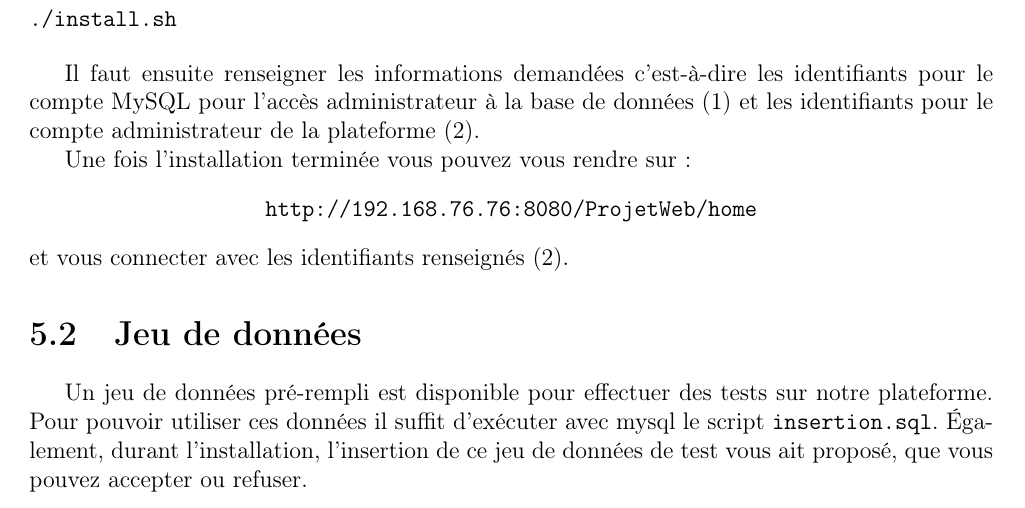
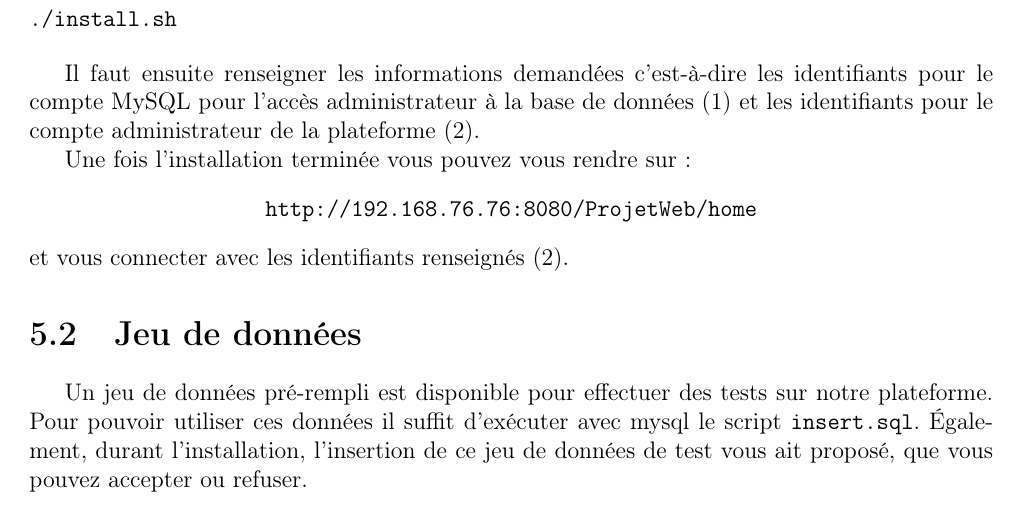
Before and after one commit to loukabvn/projet-web, a LaTeX document (rapport/web.tex, which reads rapport/main/main.tex): part of page 10 of 15, cut so that both start at the same text. Compiled offline with pdfLaTeX.

Commit message:
version finale

```diff
--- a/rapport/main/main.tex
+++ b/rapport/main/main.tex
@@ -226,7 +226,7 @@ et vous connecter avec les identifiants renseignés (2).
 \section{Jeu de données}
 
 Un jeu de données pré-rempli est disponible pour effectuer des tests sur notre plateforme.
-Pour pouvoir utiliser ces données il suffit d'exécuter avec mysql le script \verb:insertion.sql:.
+Pour pouvoir utiliser ces données il suffit d'exécuter avec mysql le script \verb:insert.sql:.
 Également, durant l'installation, l'insertion de ce jeu de données de test vous ait proposé, que
 vous pouvez accepter ou refuser.
 \newpage
```
